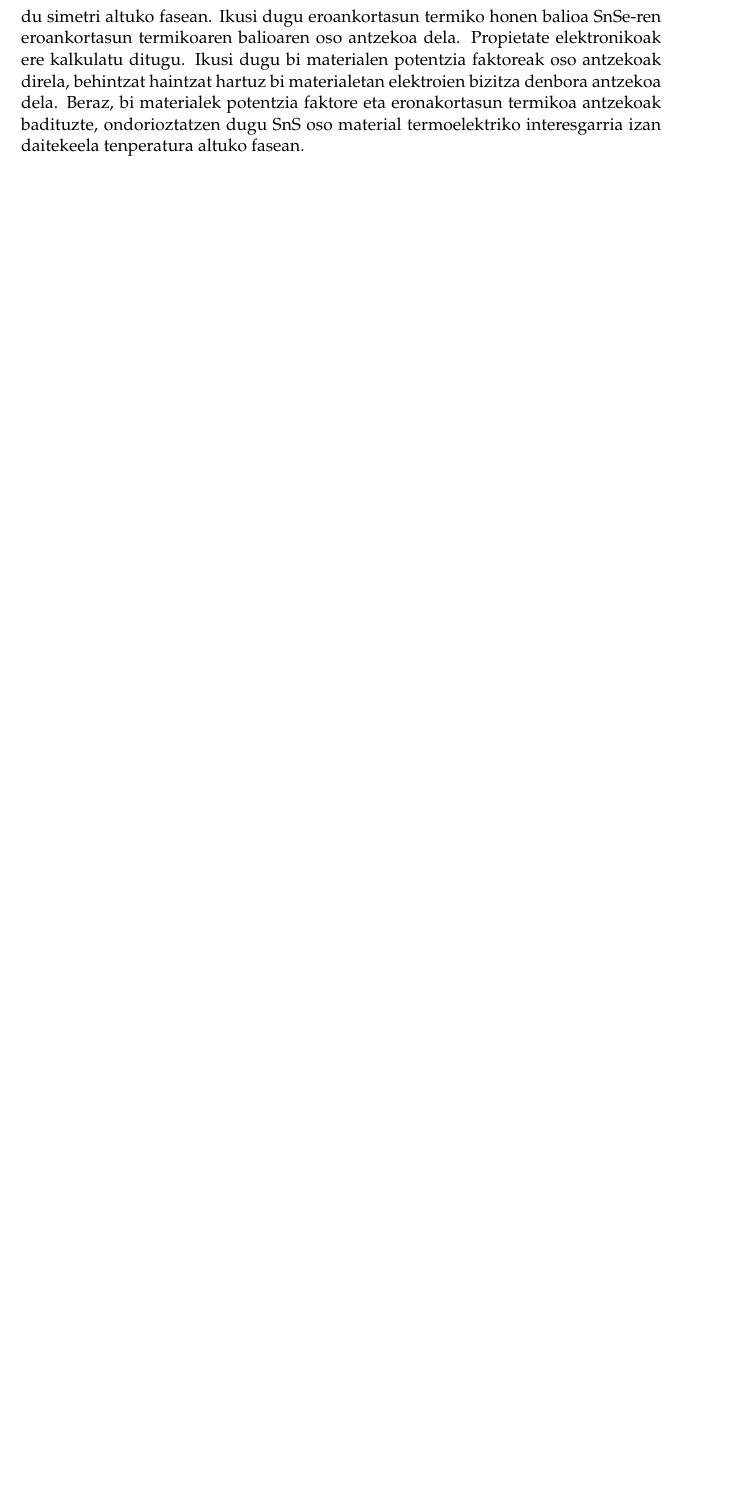
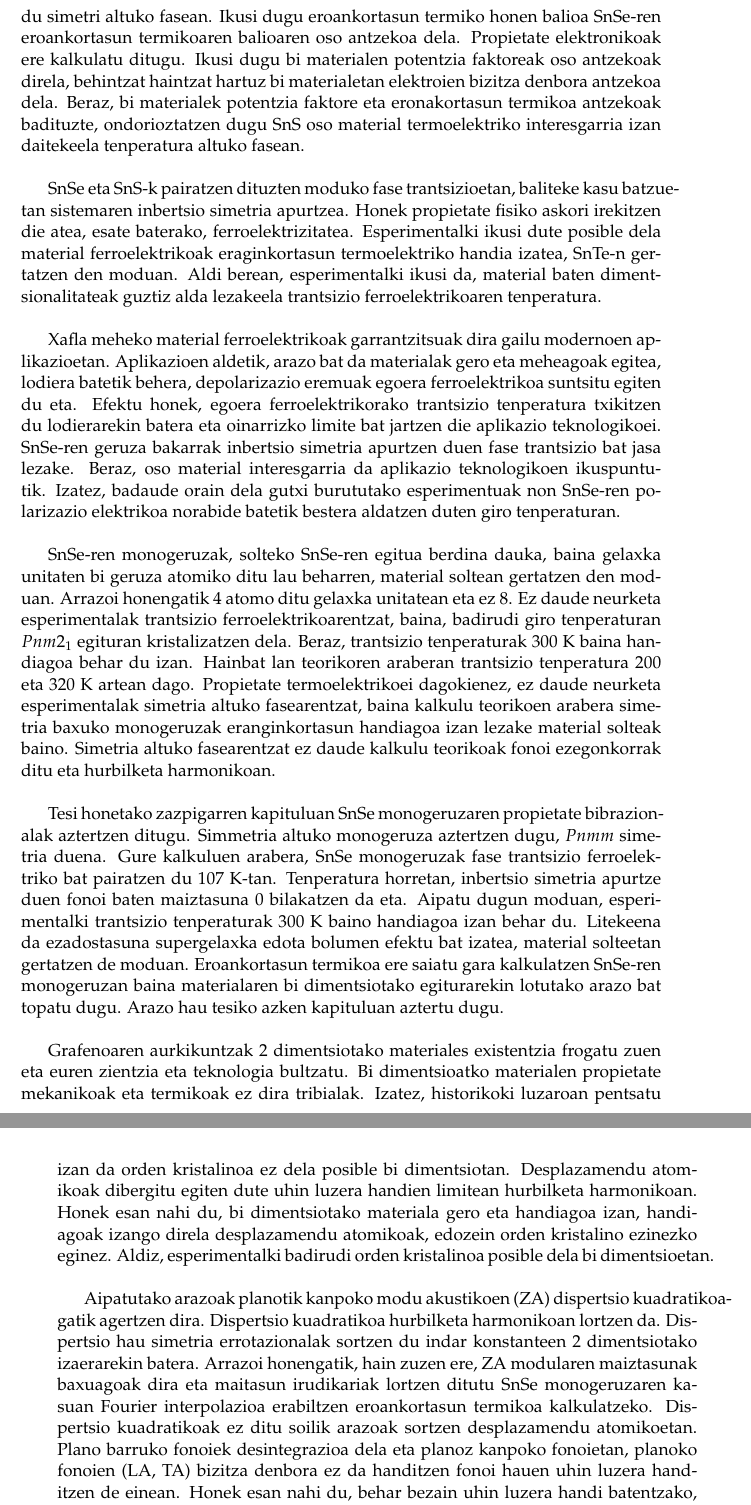
Before and after one commit to unaiase/tesia, a LaTeX thesis (main.tex, which reads Laburpena/Laburpena.tex): part of page 155 of 176 before the commit and two parts of pages 155 and 156 of 176 after it, the two joined at a grey line, cut so that both start at the same text, the shorter picture padded with empty space. Compiled offline with pdfLaTeX; a LaTeX package or settings file that is missing is left out.

Commit message:
I continue working on the summary in basque

```diff
--- a/Laburpena/Laburpena.tex
+++ b/Laburpena/Laburpena.tex
@@ -81,3 +81,50 @@ elektronikoak ere kalkulatu ditugu. Ikusi dugu bi materialen potentzia faktoreak
 haintzat hartuz bi materialetan elektroien bizitza denbora antzekoa dela. Beraz, bi materialek potentzia faktore
 eta eronakortasun termikoa antzekoak badituzte, ondorioztatzen dugu SnS oso material termoelektriko interesgarria
 izan daitekeela tenperatura altuko fasean. \\
+
+SnSe eta SnS-k pairatzen dituzten moduko fase trantsizioetan, baliteke kasu batzuetan sistemaren inbertsio simetria
+apurtzea. Honek propietate fisiko askori irekitzen die atea, esate baterako, ferroelektrizitatea. Esperimentalki
+ikusi dute posible dela material ferroelektrikoak eraginkortasun termoelektriko handia izatea, SnTe-n gertatzen
+den moduan. Aldi berean, esperimentalki ikusi da, material baten dimentsionalitateak guztiz alda lezakeela
+trantsizio ferroelektrikoaren tenperatura. \\
+
+Xafla meheko material ferroelektrikoak garrantzitsuak dira gailu modernoen aplikazioetan. Aplikazioen aldetik,
+arazo bat da materialak gero eta meheagoak egitea, lodiera batetik behera, depolarizazio eremuak egoera
+ferroelektrikoa suntsitu egiten du eta. Efektu honek, egoera ferroelektrikorako trantsizio tenperatura txikitzen du
+lodierarekin batera eta oinarrizko limite bat jartzen die aplikazio teknologikoei. SnSe-ren geruza bakarrak inbertsio
+simetria apurtzen duen fase trantsizio bat jasa lezake. Beraz, oso material interesgarria da aplikazio teknologikoen
+ikuspuntutik. Izatez, badaude orain dela gutxi burututako esperimentuak non SnSe-ren polarizazio elektrikoa
+norabide batetik bestera aldatzen duten giro tenperaturan. \\
+
+SnSe-ren monogeruzak, solteko SnSe-ren egitua berdina dauka, baina gelaxka unitaten bi geruza atomiko ditu lau
+beharren, material soltean gertatzen den moduan. Arrazoi honengatik 4 atomo ditu gelaxka unitatean eta ez 8. Ez
+daude neurketa esperimentalak trantsizio ferroelektrikoarentzat, baina, badirudi giro tenperaturan $Pnm2_{1}$
+egituran kristalizatzen dela. Beraz, trantsizio tenperaturak 300 K baina handiagoa behar du izan. Hainbat lan
+teorikoren araberan trantsizio tenperatura 200 eta 320 K artean dago. Propietate termoelektrikoei dagokienez, ez
+daude neurketa esperimentalak simetria altuko fasearentzat, baina kalkulu teorikoen arabera simetria baxuko
+monogeruzak eranginkortasun handiagoa izan lezake material solteak baino. Simetria altuko fasearentzat ez daude
+kalkulu teorikoak fonoi ezegonkorrak ditu eta hurbilketa harmonikoan. \\
+
+Tesi honetako zazpigarren kapituluan SnSe monogeruzaren propietate bibrazionalak aztertzen ditugu. Simmetria altuko
+monogeruza aztertzen dugu, $Pnmm$ simetria duena. Gure kalkuluen arabera, SnSe monogeruzak fase trantsizio
+ferroelektriko bat pairatzen du 107 K-tan. Tenperatura horretan, inbertsio simetria apurtze duen fonoi baten
+maiztasuna 0 bilakatzen da eta. Aipatu dugun moduan, esperimentalki trantsizio tenperaturak 300 K baino handiagoa
+izan behar du. Litekeena da ezadostasuna supergelaxka edota bolumen efektu bat izatea, material solteetan gertatzen
+de moduan. Eroankortasun termikoa ere saiatu gara kalkulatzen SnSe-ren monogeruzan baina materialaren bi
+dimentsiotako egiturarekin lotutako arazo bat topatu dugu. Arazo hau tesiko azken kapituluan aztertu dugu. \\
+
+Grafenoaren aurkikuntzak 2 dimentsiotako materiales existentzia frogatu zuen eta euren zientzia eta teknologia
+bultzatu. Bi dimentsioatko materialen propietate mekanikoak eta termikoak ez dira tribialak. Izatez, historikoki
+luzaroan pentsatu izan da orden kristalinoa ez dela posible bi dimentsiotan. Desplazamendu atomikoak dibergitu
+egiten dute uhin luzera handien limitean hurbilketa harmonikoan. Honek esan nahi du, bi dimentsiotako materiala gero
+eta handiagoa izan, handiagoak izango direla desplazamendu atomikoak, edozein orden kristalino ezinezko eginez.
+Aldiz, esperimentalki badirudi orden kristalinoa posible dela bi dimentsioetan. \\
+
+Aipatutako arazoak planotik kanpoko modu akustikoen (ZA) dispertsio kuadratikoagatik agertzen dira. Dispertsio
+kuadratikoa hurbilketa harmonikoan lortzen da. Dispertsio hau simetria errotazionalak sortzen du indar konstanteen
+2 dimentsiotako izaerarekin batera. Arrazoi honengatik, hain zuzen ere, ZA modularen maiztasunak baxuagoak dira eta
+maitasun irudikariak lortzen ditutu SnSe monogeruzaren kasuan Fourier interpolazioa erabiltzen eroankortasun termikoa
+kalkulatzeko. Dispertsio kuadratikoak ez ditu soilik arazoak sortzen desplazamendu atomikoetan.
+Plano barruko fonoiek desintegrazioa dela eta planoz kanpoko fonoietan, planoko fonoien (LA, TA) bizitza denbora ez
+da handitzen fonoi hauen uhin luzera handitzen de einean. Honek esan nahi du, behar bezain uhin luzera handi
+batentzako, fonoi hauek fonoi izaera galtzen dutela ez direlako bibrazio periodo bat burutzeko behar bezainbeste
```
Also changed, not shown: Laburpena/Laburpena.tex (11 more changed lines).
